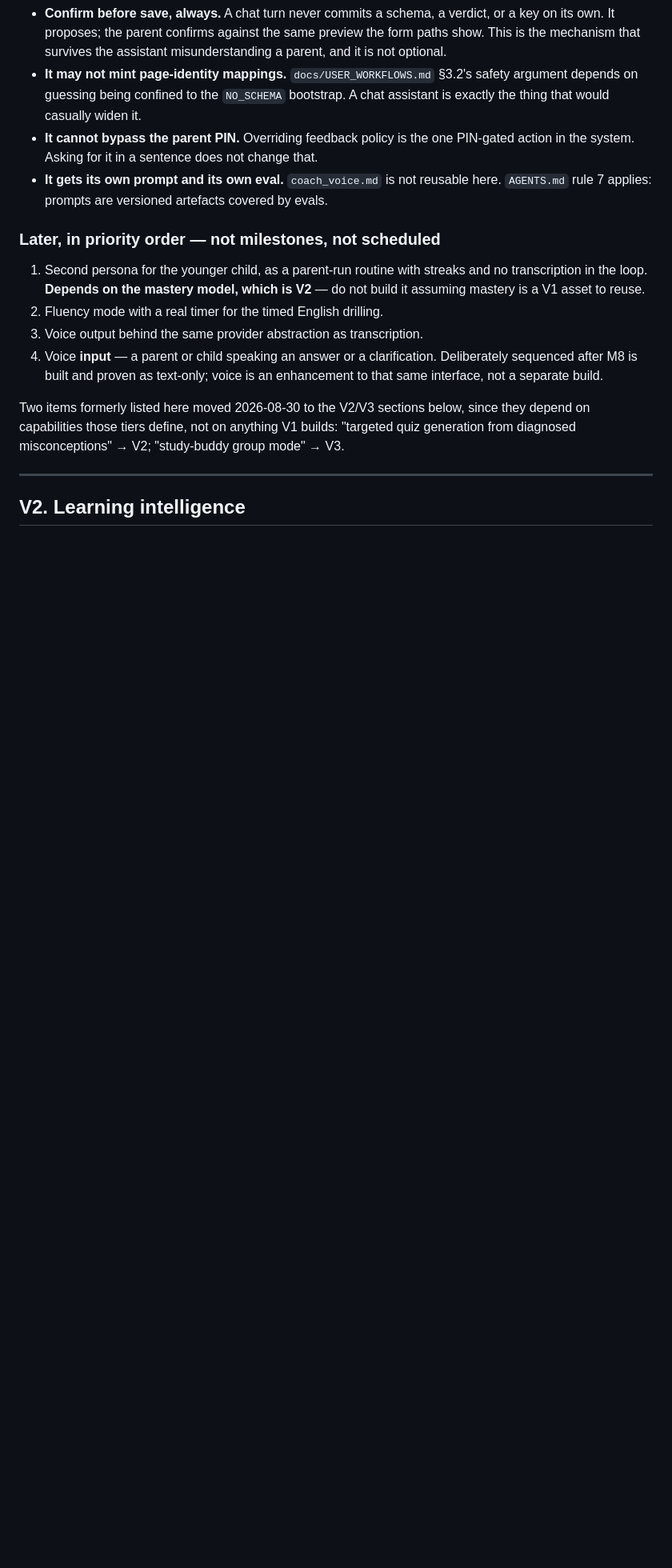
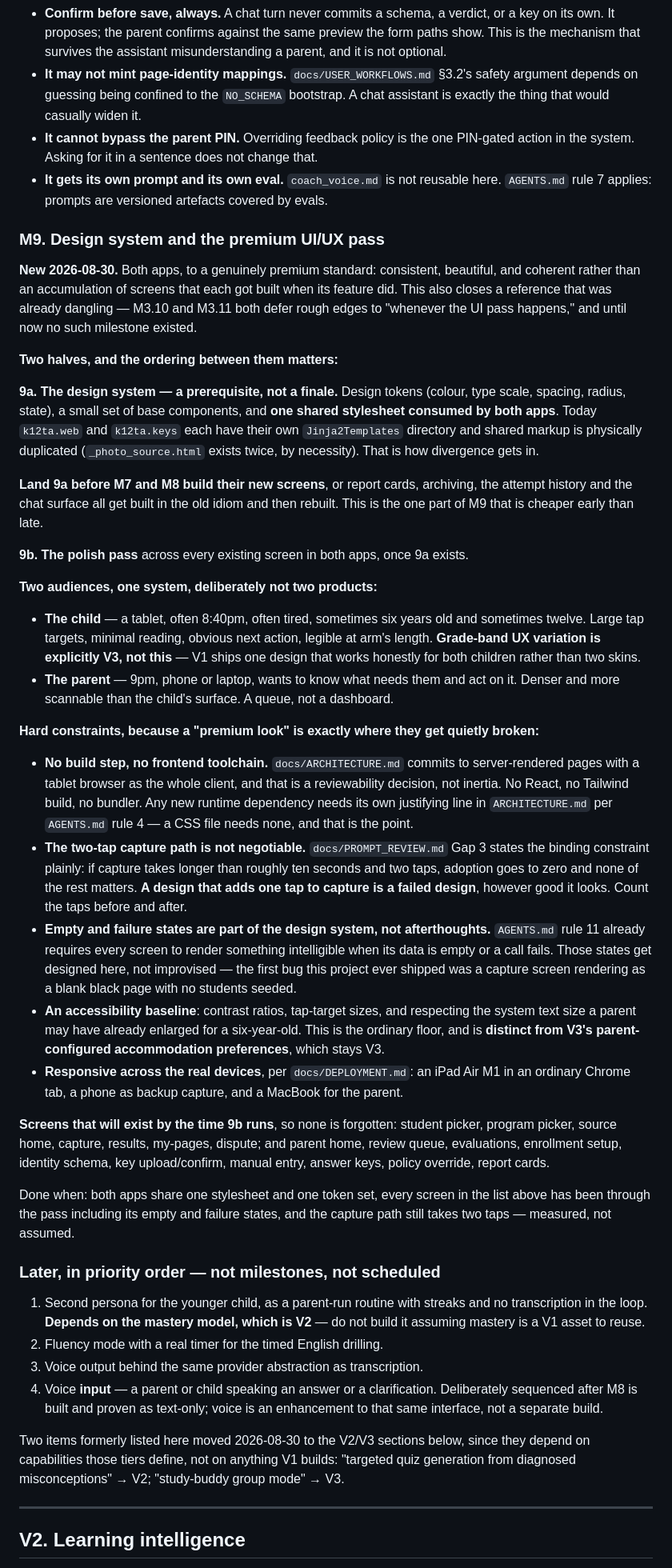
Before and after one commit to saranga2000/agentic-k12-teaching-assistant, a Markdown page: docs/ROADMAP.md, the part around one of its changes. Shown at 80% size. GitHub-like rendering; blank space fills up the shorter version.

Commit message:
Add M9: design system and the premium UI/UX pass
V1 needs both apps to look and feel premium, with a consistent design pattern
rather than an accumulation of screens that each got built when its feature did.
This also closes a reference that was already dangling: M3.10 and M3.11 both
defer rough edges to "whenever the UI pass happens", and no such milestone
existed.

Split into two halves because the ordering matters. 9a is the design system --
tokens and one stylesheet shared by both apps, which today each have their own
template directory with physically duplicated markup. It is a prerequisite for
M7 and M8, not a finale: land it first or their new screens get built in the old
idiom and rebuilt later. 9b is the polish pass over every existing screen.

Constraints recorded where UI work will actually hit them: no build step and no
frontend toolchain (a design system here is CSS, not React); the two-tap capture
path is not negotiable, since PROMPT_REVIEW Gap 3 names capture friction as the
binding constraint on adoption; empty and failure states are designed, not
improvised, per AGENTS.md rule 11; an accessibility baseline, distinct from V3's
parent-configured accommodation preferences; and grade-band UX variation stays
V3 -- V1 ships one design that works for a six-year-old and a twelve-year-old,
not two skins.

Cut list updated: 9b is cuttable, 9a is not -- cutting the design system saves an
evening now and costs several later.

Co-Authored-By: Claude Opus 5 <noreply@anthropic.com>

```diff
--- a/docs/ROADMAP.md
+++ b/docs/ROADMAP.md
@@ -1678,6 +1679,66 @@ codebase already does and a chat surface is the most likely place to quietly ski
 - **It gets its own prompt and its own eval.** `coach_voice.md` is not reusable here.
   `AGENTS.md` rule 7 applies: prompts are versioned artefacts covered by evals.
 
+### M9. Design system and the premium UI/UX pass
+**New 2026-08-30.** Both apps, to a genuinely premium standard: consistent, beautiful,
+and coherent rather than an accumulation of screens that each got built when its feature
+did. This also closes a reference that was already dangling — M3.10 and M3.11 both defer
+rough edges to "whenever the UI pass happens," and until now no such milestone existed.
+
+**Two halves, and the ordering between them matters:**
+
+**9a. The design system — a prerequisite, not a finale.** Design tokens (colour, type
+scale, spacing, radius, state), a small set of base components, and **one shared
+stylesheet consumed by both apps**. Today `k12ta.web` and `k12ta.keys` each have their
+own `Jinja2Templates` directory and shared markup is physically duplicated
+(`_photo_source.html` exists twice, by necessity). That is how divergence gets in.
+
+**Land 9a before M7 and M8 build their new screens**, or report cards, archiving, the
+attempt history and the chat surface all get built in the old idiom and then rebuilt.
+This is the one part of M9 that is cheaper early than late.
+
+**9b. The polish pass** across every existing screen in both apps, once 9a exists.
+
+**Two audiences, one system, deliberately not two products:**
+- **The child** — a tablet, often 8:40pm, often tired, sometimes six years old and
+  sometimes twelve. Large tap targets, minimal reading, obvious next action, legible at
+  arm's length. **Grade-band UX variation is explicitly V3, not this** — V1 ships one
+  design that works honestly for both children rather than two skins.
+- **The parent** — 9pm, phone or laptop, wants to know what needs them and act on it.
+  Denser and more scannable than the child's surface. A queue, not a dashboard.
+
+**Hard constraints, because a "premium look" is exactly where they get quietly broken:**
+- **No build step, no frontend toolchain.** `docs/ARCHITECTURE.md` commits to
+  server-rendered pages with a tablet browser as the whole client, and that is a
+  reviewability decision, not inertia. No React, no Tailwind build, no bundler. Any new
+  runtime dependency needs its own justifying line in `ARCHITECTURE.md` per `AGENTS.md`
+  rule 4 — a CSS file needs none, and that is the point.
+- **The two-tap capture path is not negotiable.** `docs/PROMPT_REVIEW.md` Gap 3 states
+  the binding constraint plainly: if capture takes longer than roughly ten seconds and
+  two taps, adoption goes to zero and none of the rest matters. **A design that adds one
+  tap to capture is a failed design**, however good it looks. Count the taps before and
+  after.
+- **Empty and failure states are part of the design system, not afterthoughts.**
+  `AGENTS.md` rule 11 already requires every screen to render something intelligible when
+  its data is empty or a call fails. Those states get designed here, not improvised — the
+  first bug this project ever shipped was a capture screen rendering as a blank black
+  page with no students seeded.
+- **An accessibility baseline**: contrast ratios, tap-target sizes, and respecting the
+  system text size a parent may have already enlarged for a six-year-old. This is the
+  ordinary floor, and is **distinct from V3's parent-configured accommodation
+  preferences**, which stays V3.
+- **Responsive across the real devices**, per `docs/DEPLOYMENT.md`: an iPad Air M1 in an
+  ordinary Chrome tab, a phone as backup capture, and a MacBook for the parent.
+
+**Screens that will exist by the time 9b runs**, so none is forgotten: student picker,
+program picker, source home, capture, results, my-pages, dispute; and parent home,
+review queue, evaluations, enrollment setup, identity schema, key upload/confirm, manual
+entry, answer keys, policy override, report cards.
+
+Done when: both apps share one stylesheet and one token set, every screen in the list
+above has been through the pass including its empty and failure states, and the capture
+path still takes two taps — measured, not assumed.
+
 ### Later, in priority order — not milestones, not scheduled
 
 1. Second persona for the younger child, as a parent-run routine with streaks and no
```
Also changed, not shown: other parts of docs/ROADMAP.md (+11 -6 lines), docs/ARCHITECTURE.md (+6 -1 lines).
